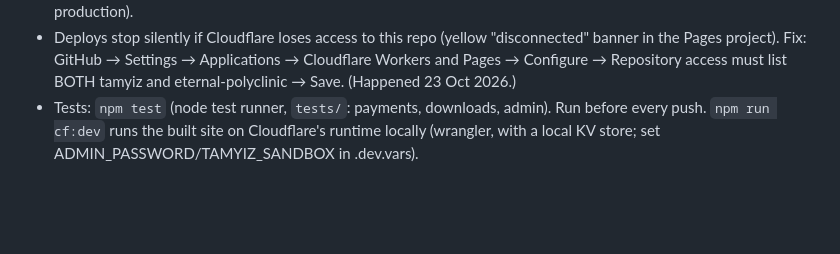
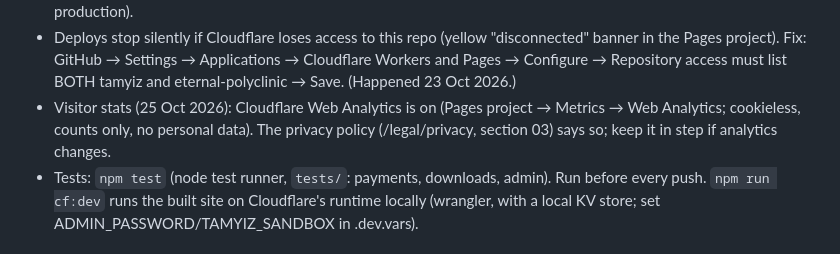
Before and after one commit to sahilnaseer0123-png/tamyiz, a Markdown page: CLAUDE.md, the part around the change. Drawn GitHub-style; blank space fills up the shorter version.

Commit message:
Notes: record that Cloudflare Web Analytics is on
Co-Authored-By: Claude Opus 5.5 <noreply@anthropic.com>
Claude-Session: https://claude.ai/code/session_01EasKLDSUUZDPgSmjfXyZb4

```diff
--- a/CLAUDE.md
+++ b/CLAUDE.md
@@ -42,6 +42,8 @@ sold with Razorpay and delivered as private signed download links.
 - Deploys stop silently if Cloudflare loses access to this repo (yellow "disconnected" banner in the Pages project).
   Fix: GitHub → Settings → Applications → Cloudflare Workers and Pages → Configure → Repository access must list
   BOTH tamyiz and eternal-polyclinic → Save. (Happened 23 Oct 2026.)
+- Visitor stats (25 Oct 2026): Cloudflare Web Analytics is on (Pages project → Metrics → Web Analytics; cookieless, counts
+  only, no personal data). The privacy policy (/legal/privacy, section 03) says so; keep it in step if analytics changes.
 - Tests: `npm test` (node test runner, `tests/`: payments, downloads, admin). Run before every push. `npm run cf:dev` runs the built site on
   Cloudflare's runtime locally (wrangler, with a local KV store; set ADMIN_PASSWORD/TAMYIZ_SANDBOX in .dev.vars).
 
```
